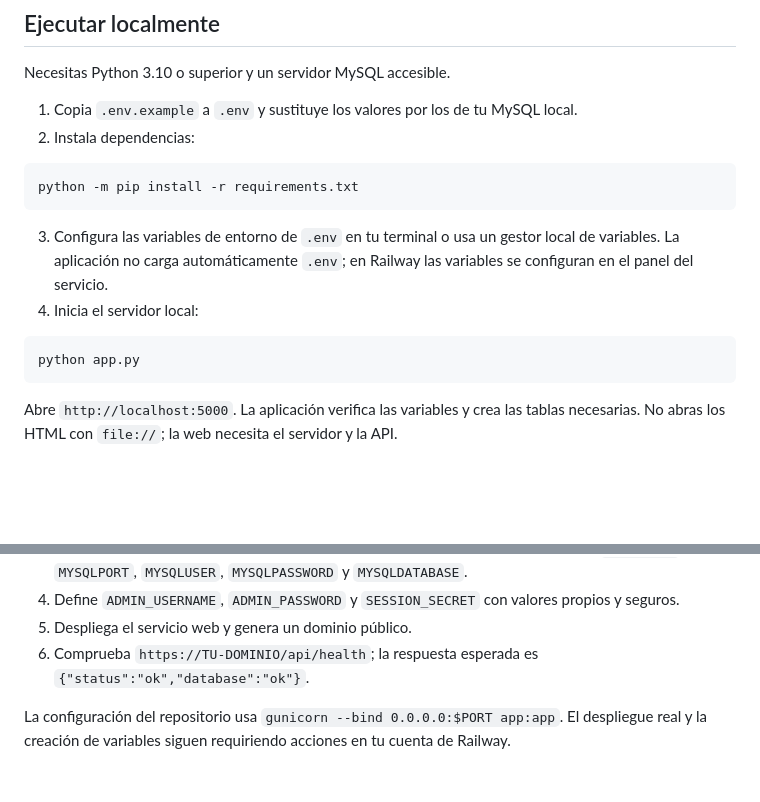
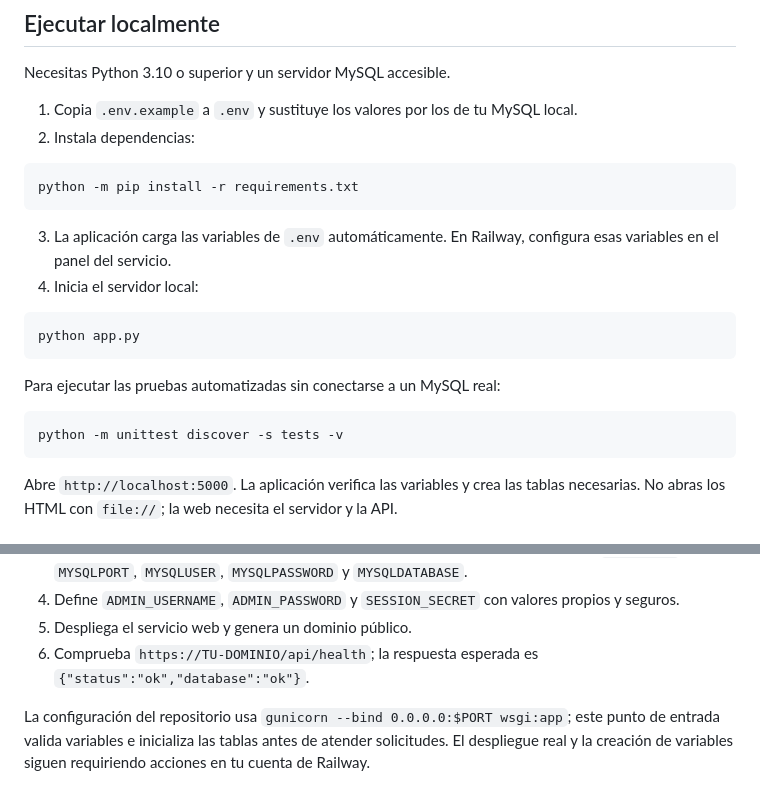
Before and after one commit to eduardojosecontrerasdiaz-spec/FitZone, a Markdown page: README.md, 2 parts joined by grey strips. Rendered like a GitHub page; blank space fills up the shorter version.

Commit message:
Documentar pruebas y arranque WSGI

````diff
--- a/README.md
+++ b/README.md
@@ -43,11 +43,17 @@ Necesitas Python 3.10 o superior y un servidor MySQL accesible.
 python -m pip install -r requirements.txt
 ```
 
-3. Configura las variables de entorno de `.env` en tu terminal o usa un gestor local de variables. La aplicación no carga automáticamente `.env`; en Railway las variables se configuran en el panel del servicio.
+3. La aplicación carga las variables de `.env` automáticamente. En Railway, configura esas variables en el panel del servicio.
 4. Inicia el servidor local:
 
 ```bash
 python app.py
+```
+
+Para ejecutar las pruebas automatizadas sin conectarse a un MySQL real:
+
+```bash
+python -m unittest discover -s tests -v
 ```
 
 Abre `http://localhost:5000`. La aplicación verifica las variables y crea las tablas necesarias. No abras los HTML con `file://`; la web necesita el servidor y la API.
@@ -77,4 +83,4 @@ Nunca subas el archivo `.env`, claves ni contraseñas a GitHub.
 5. Despliega el servicio web y genera un dominio público.
 6. Comprueba `https://TU-DOMINIO/api/health`; la respuesta esperada es `{"status":"ok","database":"ok"}`.
 
-La configuración del repositorio usa `gunicorn --bind 0.0.0.0:$PORT app:app`. El despliegue real y la creación de variables siguen requiriendo acciones en tu cuenta de Railway.
+La configuración del repositorio usa `gunicorn --bind 0.0.0.0:$PORT wsgi:app`; este punto de entrada valida variables e inicializa las tablas antes de atender solicitudes. El despliegue real y la creación de variables siguen requiriendo acciones en tu cuenta de Railway.
````
